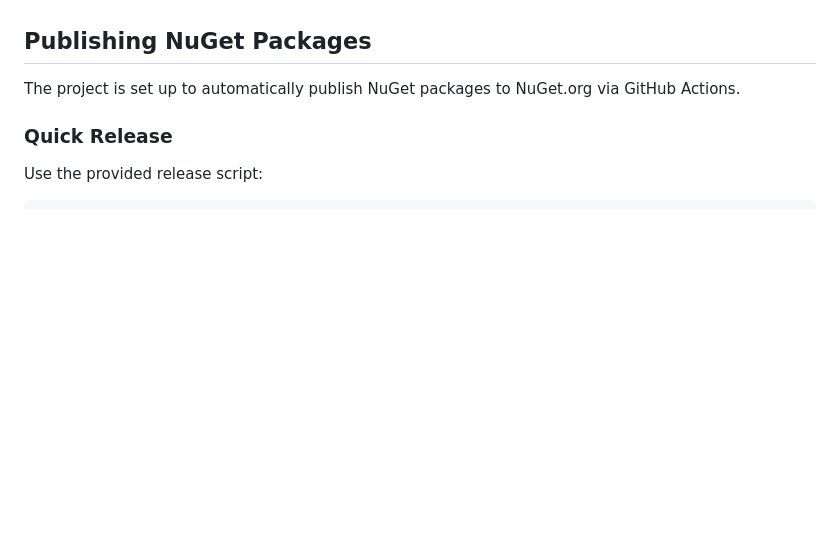
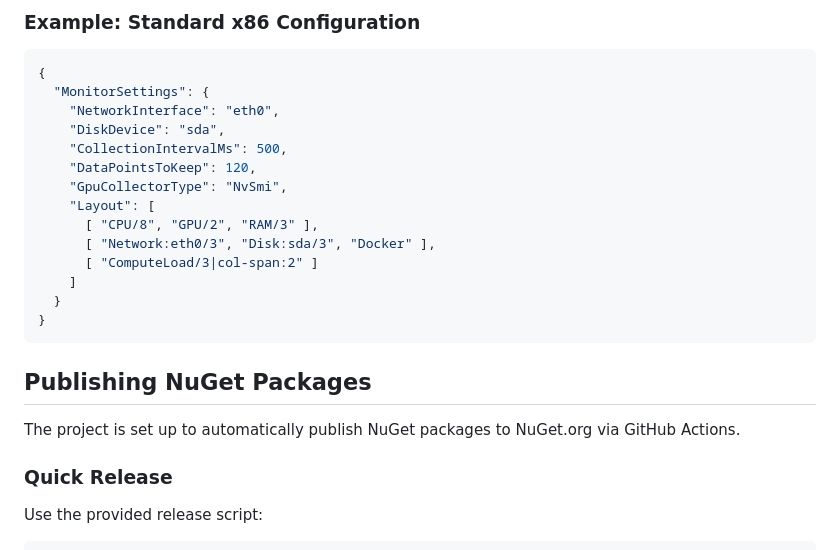
Before and after one commit to modelingevolution/blazor-perfmon, a Markdown page: README.md, the part around one of its changes. Drawn GitHub-style; blank space fills up the shorter version.

````diff
--- a/README.md
+++ b/README.md
@@ -224,3 +298,21 @@ Configure monitoring in `appsettings.json`:
+### Example: Standard x86 Configuration
+
+```json
+{
+  "MonitorSettings": {
+    "NetworkInterface": "eth0",
+    "DiskDevice": "sda",
+    "CollectionIntervalMs": 500,
+    "DataPointsToKeep": 120,
+    "GpuCollectorType": "NvSmi",
+    "Layout": [
+      [ "CPU/8", "GPU/2", "RAM/3" ],
+      [ "Network:eth0/3", "Disk:sda/3", "Docker" ],
+      [ "ComputeLoad/3|col-span:2" ]
+    ]
+  }
+}
+```
 
 ## Publishing NuGet Packages
 
````
Also changed, not shown: other parts of README.md (+79 -5 lines).
